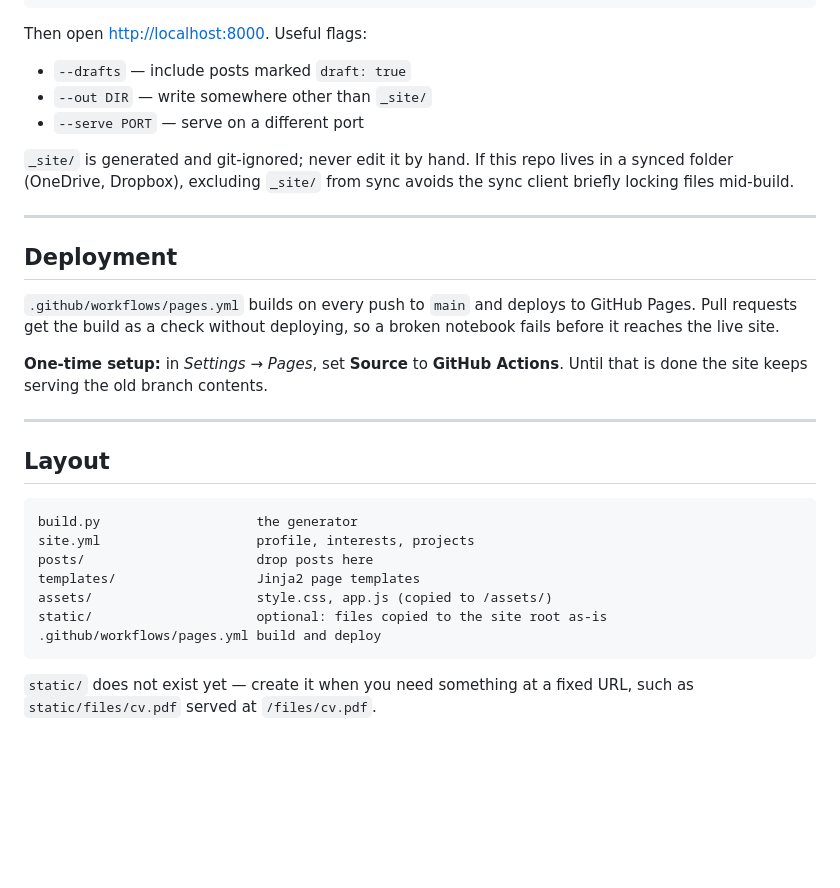
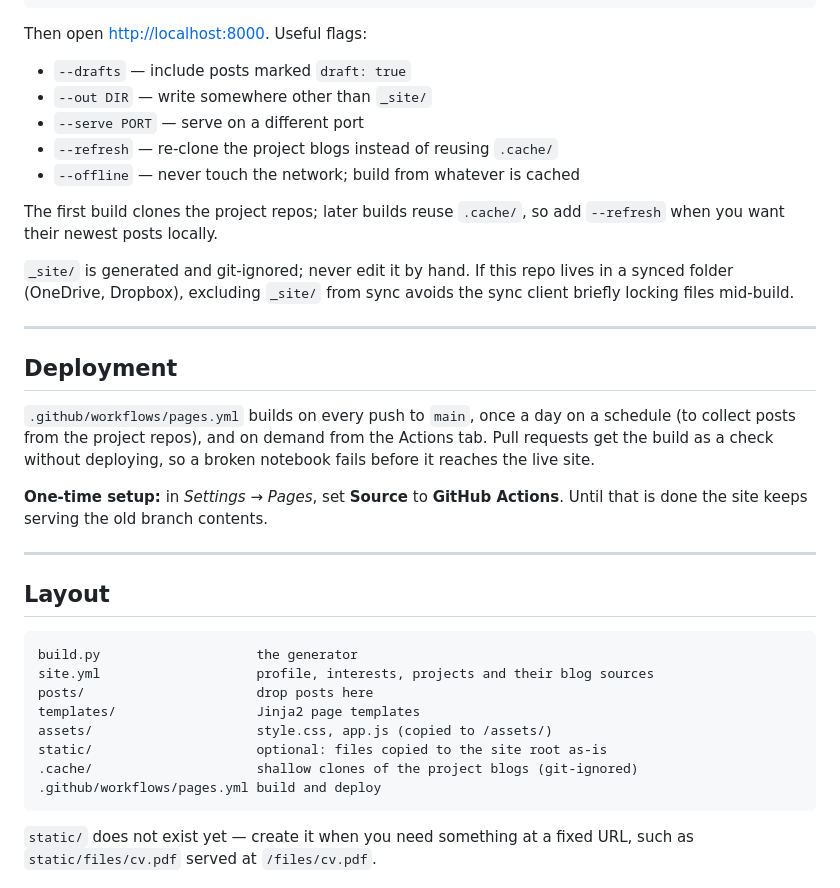
Before and after one commit to lucastabary/lucastabary.github.io, a Markdown page: README.md, the part around one of its changes. Rendered like a GitHub page; blank space fills up the shorter version.

````diff
--- a/README.md
+++ b/README.md
@@ -122,6 +166,11 @@ Then open <http://localhost:8000>. Useful flags:
 - `--drafts` — include posts marked `draft: true`
 - `--out DIR` — write somewhere other than `_site/`
 - `--serve PORT` — serve on a different port
+- `--refresh` — re-clone the project blogs instead of reusing `.cache/`
+- `--offline` — never touch the network; build from whatever is cached
+
+The first build clones the project repos; later builds reuse `.cache/`, so add
+`--refresh` when you want their newest posts locally.
 
 `_site/` is generated and git-ignored; never edit it by hand. If this repo lives
 in a synced folder (OneDrive, Dropbox), excluding `_site/` from sync avoids the
@@ -131,8 +180,9 @@ sync client briefly locking files mid-build.
 
 ## Deployment
 
-`.github/workflows/pages.yml` builds on every push to `main` and deploys to
-GitHub Pages. Pull requests get the build as a check without deploying, so a
+`.github/workflows/pages.yml` builds on every push to `main`, once a day on a
+schedule (to collect posts from the project repos), and on demand from the
+Actions tab. Pull requests get the build as a check without deploying, so a
 broken notebook fails before it reaches the live site.
 
 **One-time setup:** in *Settings → Pages*, set **Source** to **GitHub Actions**.
@@ -144,11 +194,12 @@ Until that is done the site keeps serving the old branch contents.
 
 ```
 build.py                    the generator
-site.yml                    profile, interests, projects
+site.yml                    profile, interests, projects and their blog sources
 posts/                      drop posts here
 templates/                  Jinja2 page templates
 assets/                     style.css, app.js (copied to /assets/)
 static/                     optional: files copied to the site root as-is
+.cache/                     shallow clones of the project blogs (git-ignored)
 .github/workflows/pages.yml build and deploy
 ```
 
````
Also changed, not shown: other parts of README.md (+44 -0 lines).
